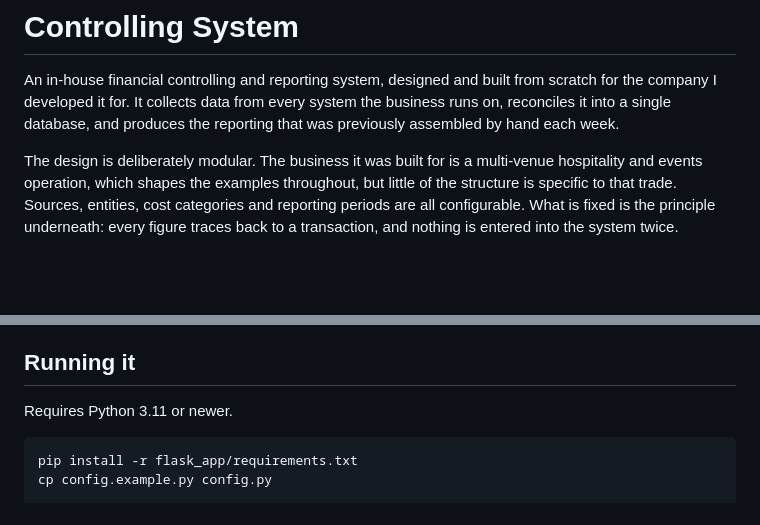
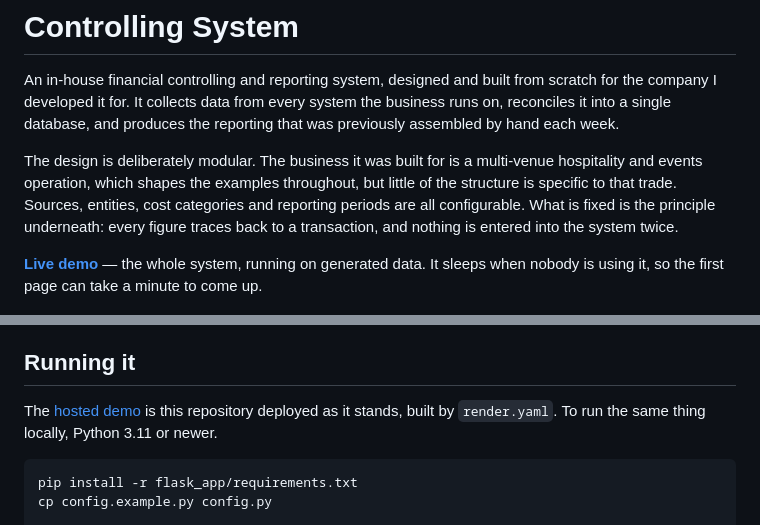
Before and after one commit to natronskovapno/controlling-system, a Markdown page: README.md, 2 parts joined by grey strips. Drawn GitHub-style; blank space fills up the shorter version.

Commit message:
Add live demo link

````diff
--- a/README.md
+++ b/README.md
@@ -11,6 +11,10 @@ throughout, but little of the structure is specific to that trade. Sources,
 entities, cost categories and reporting periods are all configurable. What is
 fixed is the principle underneath: every figure traces back to a transaction,
 and nothing is entered into the system twice.
+
+**[Live demo](https://controlling-system-demo.onrender.com)** — the whole system,
+running on generated data. It sleeps when nobody is using it, so the first page
+can take a minute to come up.
 
 ![Dashboard](docs/screenshots/dashboard.png)
 
@@ -183,7 +187,9 @@ and that the VAT figures match the invoices.
 
 ## Running it
 
-Requires Python 3.11 or newer.
+The [hosted demo](https://controlling-system-demo.onrender.com) is this
+repository deployed as it stands, built by `render.yaml`. To run the same thing
+locally, Python 3.11 or newer.
 
 ```bash
 pip install -r flask_app/requirements.txt
````
